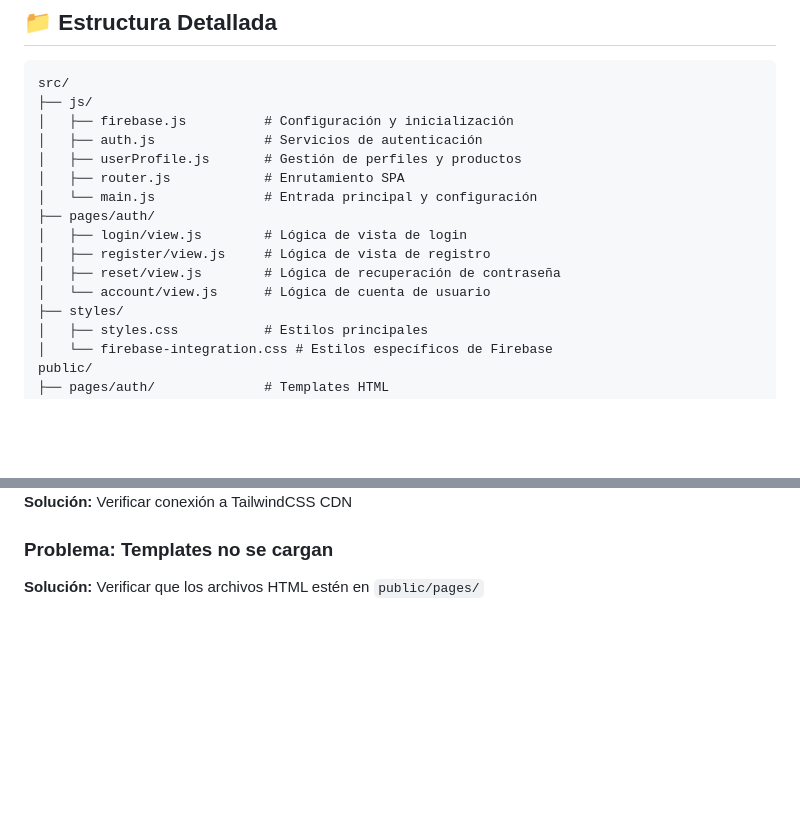
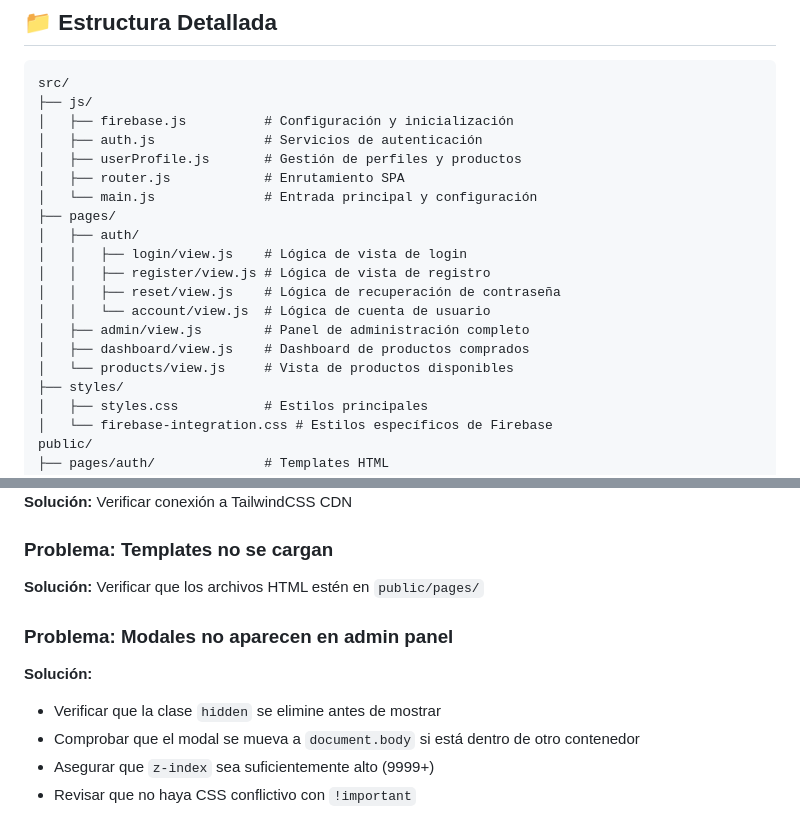
Before and after one commit to Frostriven/Frostware-Web-v2, a Markdown page: docs/DEVELOPMENT.md, 2 parts joined by grey strips. Drawn GitHub-style; blank space fills up the shorter version.

```diff
--- a/docs/DEVELOPMENT.md
+++ b/docs/DEVELOPMENT.md
@@ -101,11 +101,15 @@ src/
 │   ├── userProfile.js       # Gestión de perfiles y productos
 │   ├── router.js            # Enrutamiento SPA
 │   └── main.js              # Entrada principal y configuración
-├── pages/auth/
-│   ├── login/view.js        # Lógica de vista de login
-│   ├── register/view.js     # Lógica de vista de registro
-│   ├── reset/view.js        # Lógica de recuperación de contraseña
-│   └── account/view.js      # Lógica de cuenta de usuario
+├── pages/
+│   ├── auth/
+│   │   ├── login/view.js    # Lógica de vista de login
+│   │   ├── register/view.js # Lógica de vista de registro
+│   │   ├── reset/view.js    # Lógica de recuperación de contraseña
+│   │   └── account/view.js  # Lógica de cuenta de usuario
+│   ├── admin/view.js        # Panel de administración completo
+│   ├── dashboard/view.js    # Dashboard de productos comprados
+│   └── products/view.js     # Vista de productos disponibles
 ├── styles/
 │   ├── styles.css           # Estilos principales
 │   └── firebase-integration.css # Estilos específicos de Firebase
@@ -326,3 +447,10 @@ refactor: reorganizar estructura de archivos
 
 ### Problema: Templates no se cargan
 **Solución:** Verificar que los archivos HTML estén en `public/pages/`
+
+### Problema: Modales no aparecen en admin panel
+**Solución:**
+- Verificar que la clase `hidden` se elimine antes de mostrar
+- Comprobar que el modal se mueva a `document.body` si está dentro de otro contenedor
+- Asegurar que `z-index` sea suficientemente alto (9999+)
+- Revisar que no haya CSS conflictivo con `!important`
```
Also changed, not shown: other parts of docs/DEVELOPMENT.md (+117 -0 lines).
